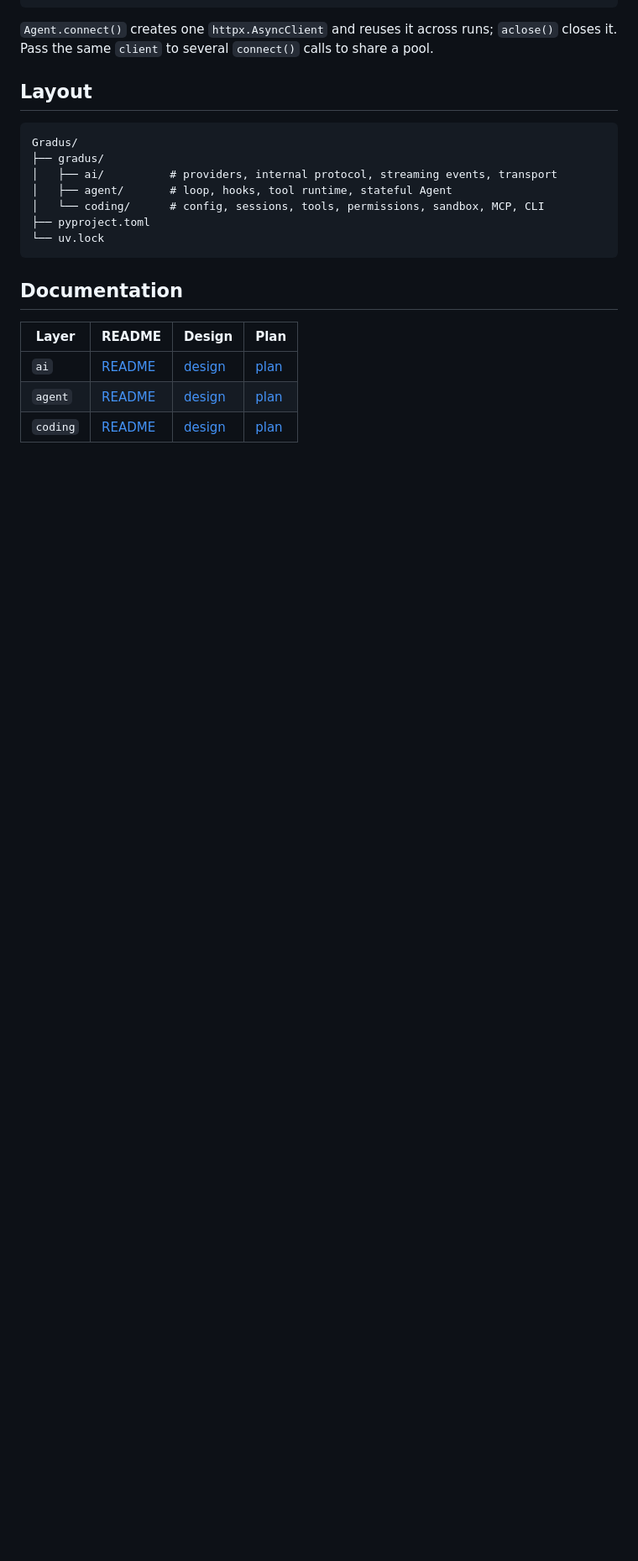
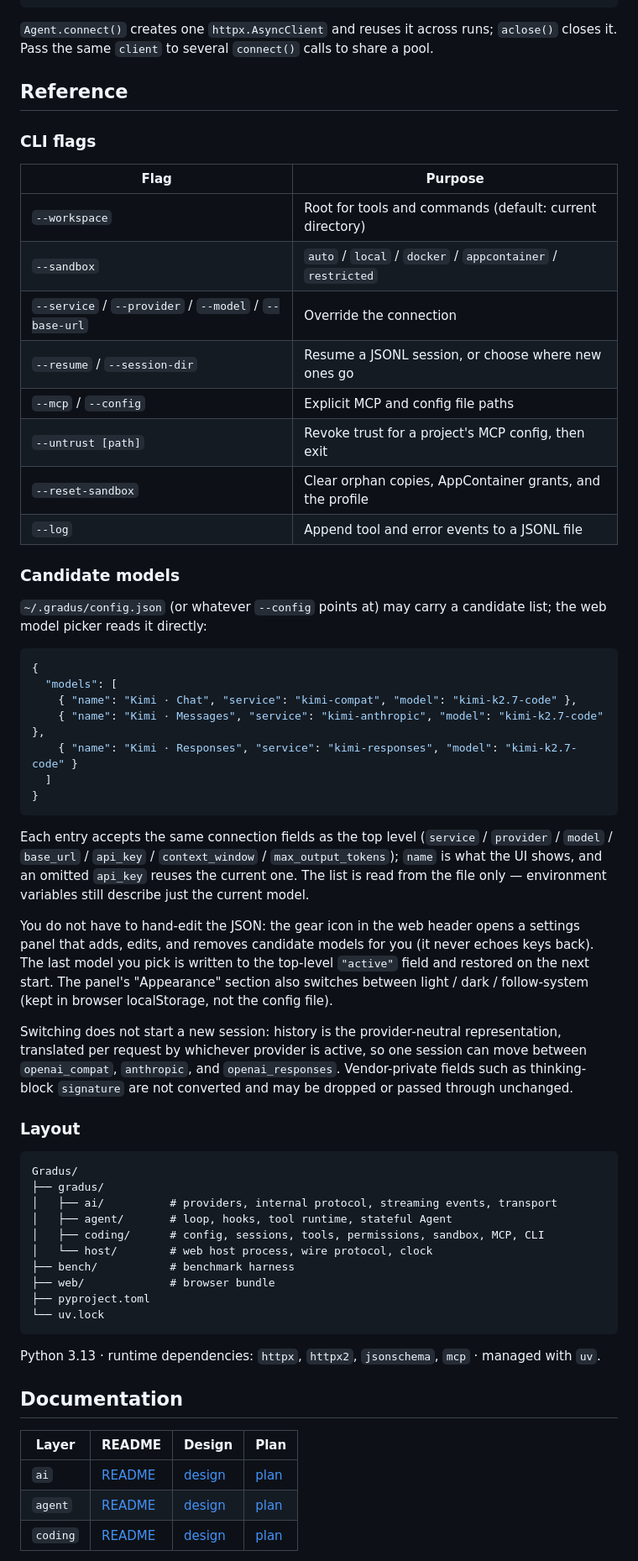
Before and after one commit to xyzhhh123/Gradus, a Markdown page: README.md, the part around one of its changes. Shown at 84% size. Rendered like a GitHub page; blank space fills up the shorter version.

````diff
--- a/README.md
+++ b/README.md
@@ -212,17 +203,57 @@ finally:
 
 `Agent.connect()` creates one `httpx.AsyncClient` and reuses it across runs; `aclose()` closes it. Pass the same `client` to several `connect()` calls to share a pool.
 
-## Layout
+## Reference
+
+### CLI flags
+
+| Flag | Purpose |
+| --- | --- |
+| `--workspace` | Root for tools and commands (default: current directory) |
+| `--sandbox` | `auto` / `local` / `docker` / `appcontainer` / `restricted` |
+| `--service` / `--provider` / `--model` / `--base-url` | Override the connection |
+| `--resume` / `--session-dir` | Resume a JSONL session, or choose where new ones go |
+| `--mcp` / `--config` | Explicit MCP and config file paths |
+| `--untrust [path]` | Revoke trust for a project's MCP config, then exit |
+| `--reset-sandbox` | Clear orphan copies, AppContainer grants, and the profile |
+| `--log` | Append tool and error events to a JSONL file |
+
+### Candidate models
+
+`~/.gradus/config.json` (or whatever `--config` points at) may carry a candidate list; the web model picker reads it directly:
+
+```json
+{
+  "models": [
+    { "name": "Kimi · Chat", "service": "kimi-compat", "model": "kimi-k2.7-code" },
+    { "name": "Kimi · Messages", "service": "kimi-anthropic", "model": "kimi-k2.7-code" },
+    { "name": "Kimi · Responses", "service": "kimi-responses", "model": "kimi-k2.7-code" }
+  ]
+}
+```
+
+Each entry accepts the same connection fields as the top level (`service` / `provider` / `model` / `base_url` / `api_key` / `context_window` / `max_output_tokens`); `name` is what the UI shows, and an omitted `api_key` reuses the current one. The list is read from the file only — environment variables still describe just the current model.
+
+You do not have to hand-edit the JSON: the gear icon in the web header opens a settings panel that adds, edits, and removes candidate models for you (it never echoes keys back). The last model you pick is written to the top-level `"active"` field and restored on the next start. The panel's "Appearance" section also switches between light / dark / follow-system (kept in browser localStorage, not the config file).
+
+Switching does not start a new session: history is the provider-neutral representation, translated per request by whichever provider is active, so one session can move between `openai_compat`, `anthropic`, and `openai_responses`. Vendor-private fields such as thinking-block `signature` are not converted and may be dropped or passed through unchanged.
+
+### Layout
 
 ```
 Gradus/
 ├── gradus/
 │   ├── ai/          # providers, internal protocol, streaming events, transport
 │   ├── agent/       # loop, hooks, tool runtime, stateful Agent
-│   └── coding/      # config, sessions, tools, permissions, sandbox, MCP, CLI
+│   ├── coding/      # config, sessions, tools, permissions, sandbox, MCP, CLI
+│   └── host/        # web host process, wire protocol, clock
+├── bench/           # benchmark harness
+├── web/             # browser bundle
 ├── pyproject.toml
 └── uv.lock
 ```
+
+Python 3.13 · runtime dependencies: `httpx`, `httpx2`, `jsonschema`, `mcp` · managed with `uv`.
 
 ## Documentation
 
````
Also changed, not shown: other parts of README.md (+56 -70 lines), README.zh.md (+132 -106 lines), docs/web-ui.gif (added).
